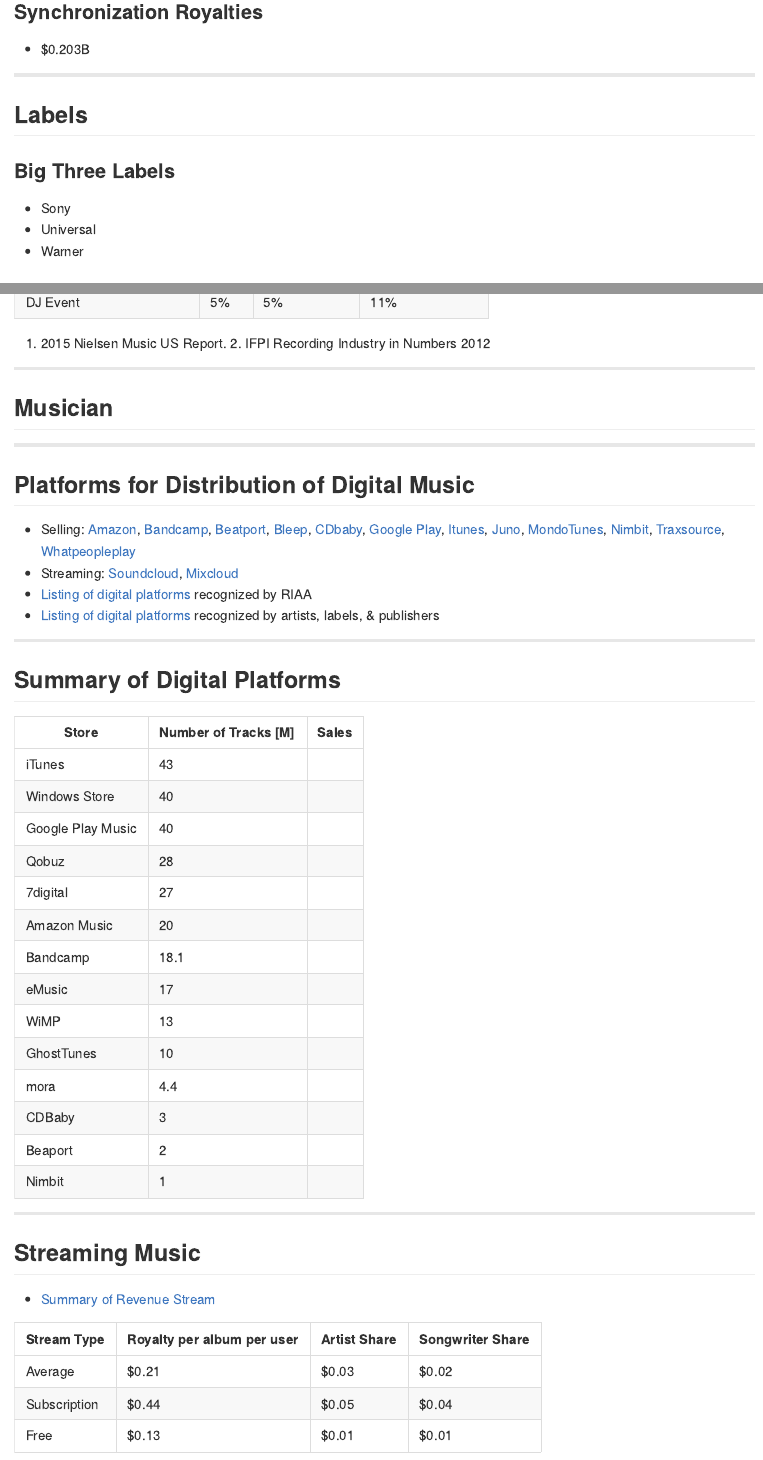
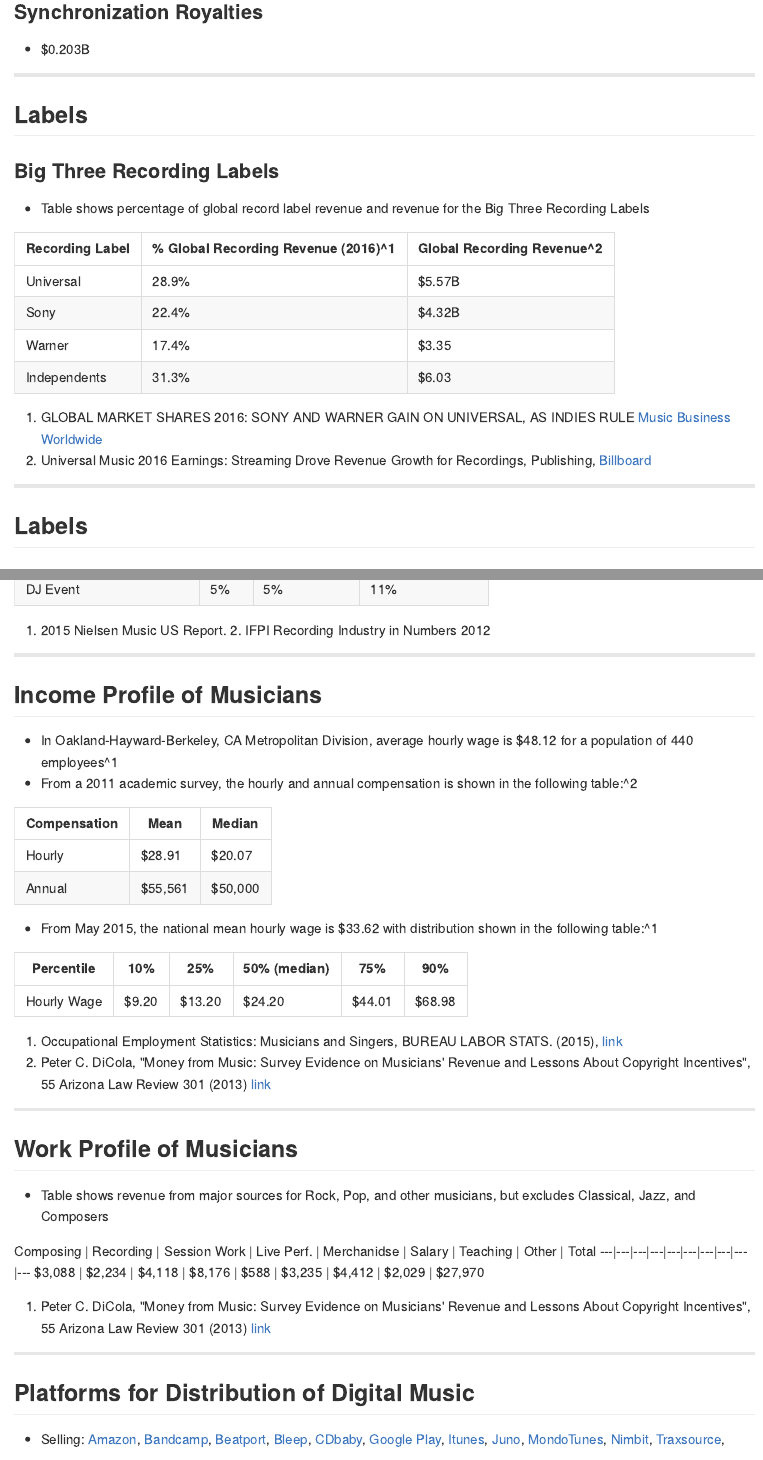
Before and after one commit to bamcdougall/digitalMusicDistribution, an R Markdown document (index.Rmd): the page in a window 1100 px wide, from 700 px down, and a second part further down, joined at a grey line. The pictures show the output file index.md that the author committed with the source, drawn offline in the style of GitHub.

Commit message:
Musician profile added

```diff
--- a/index.Rmd
+++ b/index.Rmd
@@ -42,10 +42,25 @@
 
 ## Labels
 
-### Big Three Labels
-* Sony
-* Universal
-* Warner
+### Big Three Recording Labels
+* Table shows percentage of global record label revenue and revenue for the
+Big Three Recording Labels
+
+Recording Label | % Global Recording Revenue (2016)^1 | Global Recording Revenue^2
+---|---|---
+Universal | 28.9% | $5.57B
+Sony | 22.4% | $4.32B
+Warner | 17.4% | $3.35
+Independents | 31.3% | $6.03
+
+1.  GLOBAL MARKET SHARES 2016: SONY AND WARNER GAIN ON UNIVERSAL, AS INDIES RULE
+[Music Business Worldwide](http://www.musicbusinessworldwide.com/global-market-shares-2016-sony-and-warner-gain-on-universal-as-indies-rule/)
+2. Universal Music 2016 Earnings: Streaming Drove Revenue Growth for Recordings,
+Publishing, [Billboard](http://www.billboard.com/articles/business/7701980/universal-music-group-2016-earnings-streaming)
+
+---
+
+## Labels
 
 ### Dominant Independent Labels^1
 * ATO Records, Big Machine, Broken Bow Records, Concord, CURB,
@@ -77,7 +92,46 @@
 
 ---
 
-## Musician
+## Income Profile of Musicians
+* In Oakland-Hayward-Berkeley, CA Metropolitan Division, average hourly wage is
+$48.12 for a population of 440 employees^1
+* From a 2011 academic survey, the hourly and annual compensation is shown
+in the following table:^2
+
+Compensation | Mean | Median
+---|---|---
+Hourly | $28.91 | $20.07
+Annual | $55,561 | $50,000
+
+* From May 2015, the national mean hourly wage is $33.62 with distribution shown
+in the following table:^1
+
+Percentile | 10% | 25% | 50% (median) | 75% | 90%
+ ---|---|---|---|---|---
+ Hourly Wage | $9.20 | $13.20 | $24.20 | $44.01 | $68.98
+
+
+1. Occupational Employment Statistics: Musicians and Singers, BUREAU
+LABOR STATS. (2015), [link](http://www.bls.gov/oes/current/oes272042.htm)
+2. Peter C. DiCola, "Money from Music: Survey Evidence on Musicians'
+Revenue and Lessons About Copyright Incentives", 55 Arizona Law Review 301
+(2013) [link](https://papers.ssrn.com/sol3/papers.cfm?abstract_id=2199058)
+
+
+---
+
+## Work Profile of Musicians
+* Table shows revenue from major sources for Rock, Pop, and other musicians,
+but excludes
+Classical, Jazz, and Composers
+
+Composing | Recording | Session Work | Live Perf. | Merchanidse | Salary | Teaching | Other | Total
+---|---|---|---|---|---|---|---|---|---
+$3,088 | $2,234 | $4,118 | $8,176 | $588 | $3,235 | $4,412 | $2,029 | $27,970
+
+1. Peter C. DiCola, "Money from Music: Survey Evidence on Musicians'
+Revenue and Lessons About Copyright Incentives", 55 Arizona Law Review 301
+(2013) [link](https://papers.ssrn.com/sol3/papers.cfm?abstract_id=2199058)
 
 ---
 
```
Also changed, not shown: index.html, index.md, index.Rmd (9 more changed lines).
